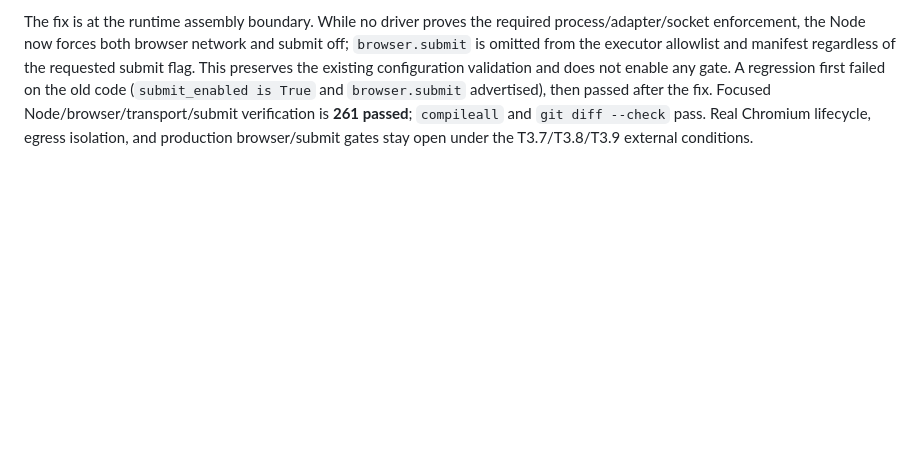
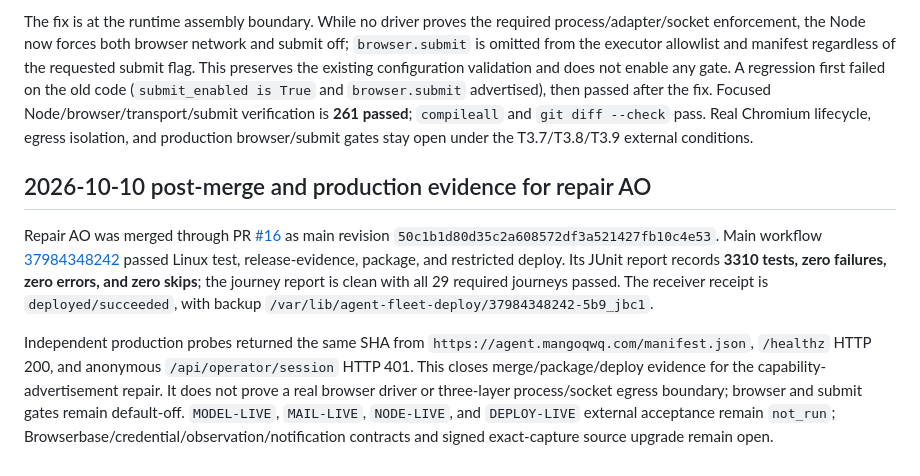
Before and after one commit to dengyie/agent-fleet, a Markdown page: docs/testing/current-spec-audit.md, the part around the change. GitHub-like rendering; blank space fills up the shorter version.

Commit message:
docs: record merged submit repair evidence

```diff
--- a/docs/testing/current-spec-audit.md
+++ b/docs/testing/current-spec-audit.md
@@ -707,3 +707,23 @@ advertised), then passed after the fix. Focused Node/browser/transport/submit
 verification is **261 passed**; `compileall` and `git diff --check` pass. Real
 Chromium lifecycle, egress isolation, and production browser/submit gates stay
 open under the T3.7/T3.8/T3.9 external conditions.
+
+## 2026-10-10 post-merge and production evidence for repair AO
+
+Repair AO was merged through PR [#16](https://github.com/dengyie/agent-fleet/pull/16)
+as main revision `50c1b1d80d35c2a608572df3a521427fb10c4e53`. Main workflow
+[37984348242](https://github.com/dengyie/agent-fleet/actions/runs/37984348242)
+passed Linux test, release-evidence, package, and restricted deploy. Its
+JUnit report records **3310 tests, zero failures, zero errors, and zero skips**;
+the journey report is clean with all 29 required journeys passed. The receiver
+receipt is `deployed/succeeded`, with backup
+`/var/lib/agent-fleet-deploy/37984348242-5b9_jbc1`.
+
+Independent production probes returned the same SHA from
+`https://agent.mangoqwq.com/manifest.json`, `/healthz` HTTP 200, and anonymous
+`/api/operator/session` HTTP 401. This closes merge/package/deploy evidence for
+the capability-advertisement repair. It does not prove a real browser driver or
+three-layer process/socket egress boundary; browser and submit gates remain
+default-off. `MODEL-LIVE`, `MAIL-LIVE`, `NODE-LIVE`, and `DEPLOY-LIVE` external
+acceptance remain `not_run`; Browserbase/credential/observation/notification
+contracts and signed exact-capture source upgrade remain open.
```
Also changed, not shown: 1 other file.
